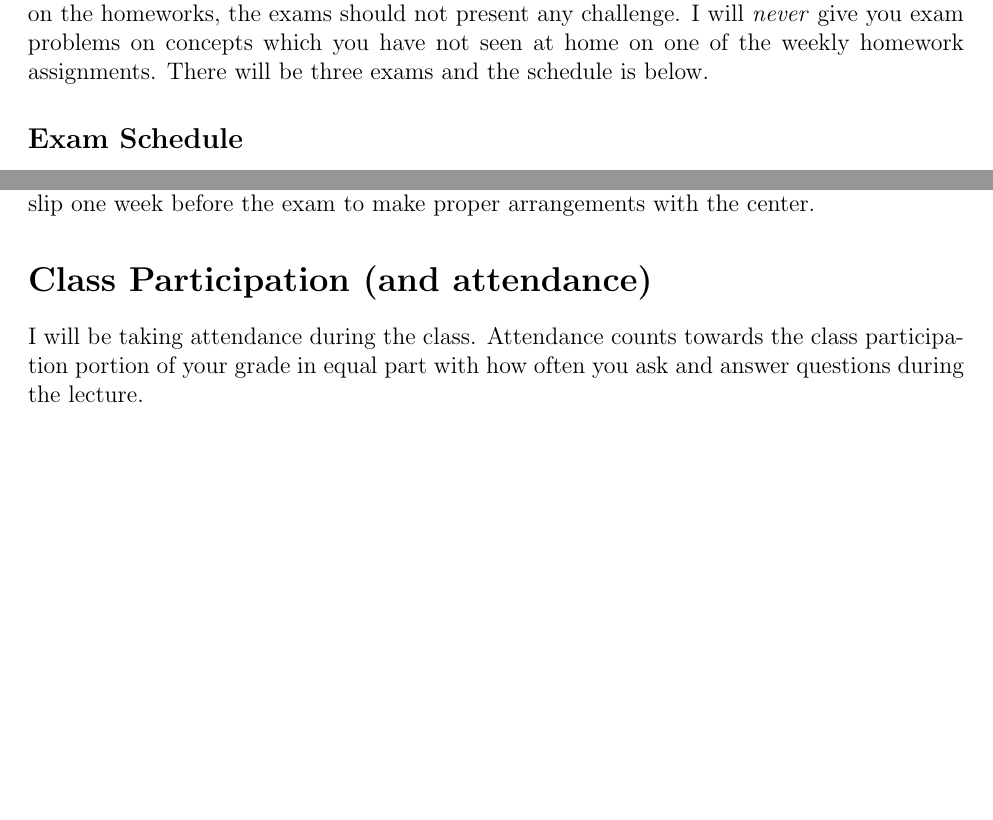
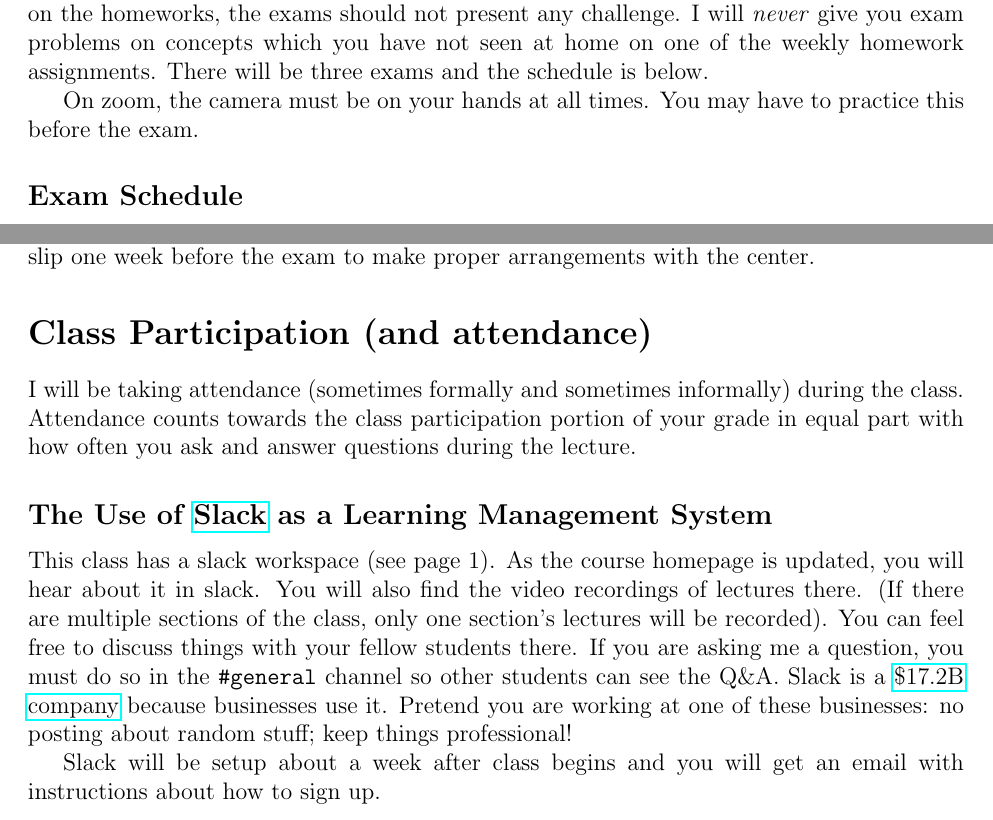
Before and after one commit to kapelner/QC_Math_369_Fall_2020, a LaTeX document (syllabus/syllabus.tex): two parts of pages 6 and 7 of 8, joined at a grey line, cut so that both start at the same text, the shorter picture padded with empty space. Compiled offline with pdfLaTeX.

Commit message:
more about online class policy

```diff
--- a/syllabus/syllabus.tex
+++ b/syllabus/syllabus.tex
@@ -194,6 +194,8 @@ This assignment is due Friday, August ?? at 5PM and will receive a grade of 0 or
 
 Examinations are solely based on homeworks! If you can do all the green and yellow problems on the homeworks, the exams should not present any challenge. I will \textit{never} give you exam problems on concepts which you have not seen at home on one of the weekly homework assignments. There will be three exams and the schedule is below.
 
+On zoom, the camera must be on your hands at all times. You may have to practice this before the exam.
+
 \subsection*{Exam Schedule}\label{subsec:exam_schedule}
 
 See \coursewebpage.
@@ -224,8 +226,13 @@ If you are a student who takes exams at the special services center, I need to s
 
 \section*{Class Participation (and attendance)}
 
-I will be taking attendance during the class. Attendance counts towards the class participation portion of your grade in equal part with how often you ask and answer questions during the lecture.
+I will be taking attendance (sometimes formally and sometimes informally) during the class. Attendance counts towards the class participation portion of your grade in equal part with how often you ask and answer questions during the lecture.
 
+\subsection*{The Use of \href{slack.com}{Slack} as a Learning Management System}
+
+This class has a slack workspace (see page 1). As the course homepage is updated, you will hear about it in slack. You will also find the video recordings of lectures there. (If there are multiple sections of the class, only one section's lectures will be recorded). You can feel free to discuss things with your fellow students there. If you are asking me a question, you must do so in the \texttt{\#general} channel so other students can see the Q\&A. Slack is a \href{https://www.google.com/search?tbm=fin&q=NYSE&q=WORK}{\$17.2B company} because businesses use it. Pretend you are working at one of these businesses: no posting about random stuff; keep things professional!
+
+Slack will be setup about a week after class begins and you will get an email with instructions about how to sign up.
 
 \section*{Grading and Grading Policy}\label{sec:grading}
 
```
Also changed, not shown: syllabus/syllabus.pdf, syllabus/syllabus.tex (4 more changed lines).
